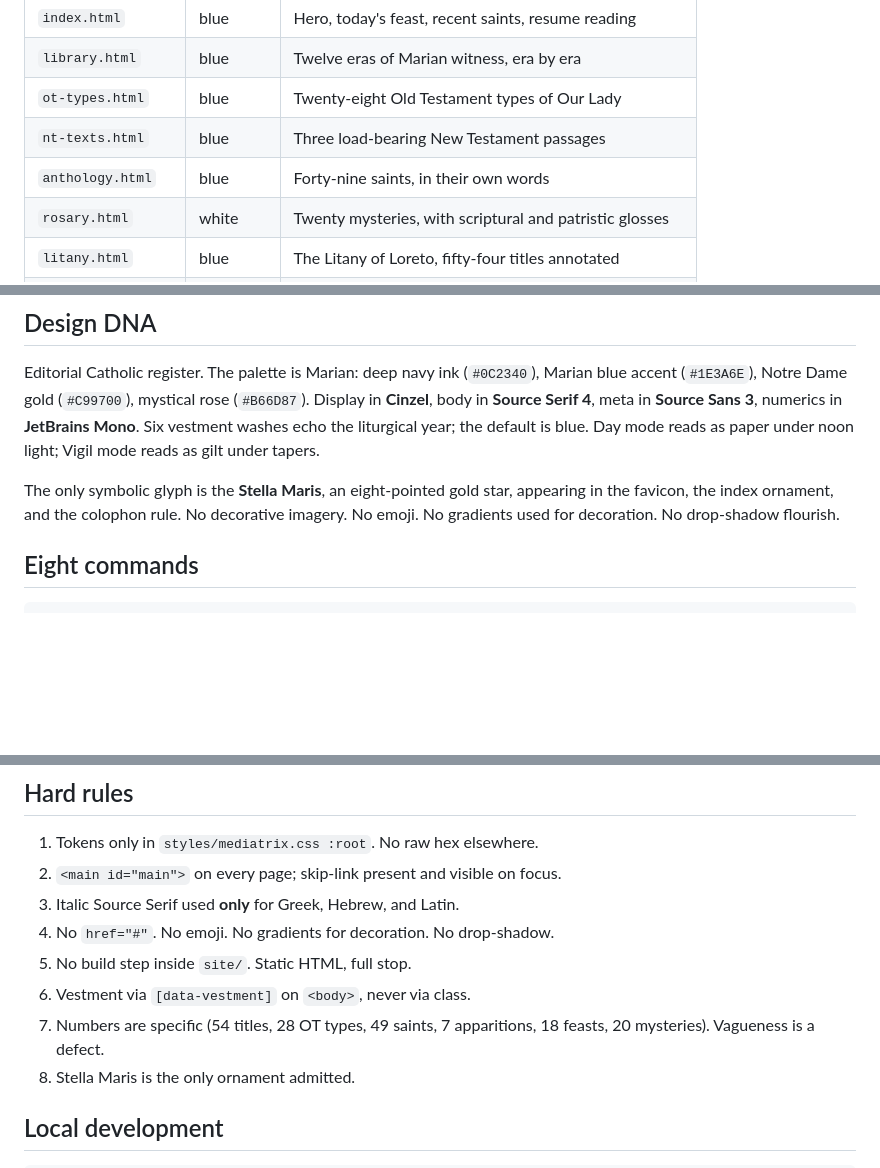
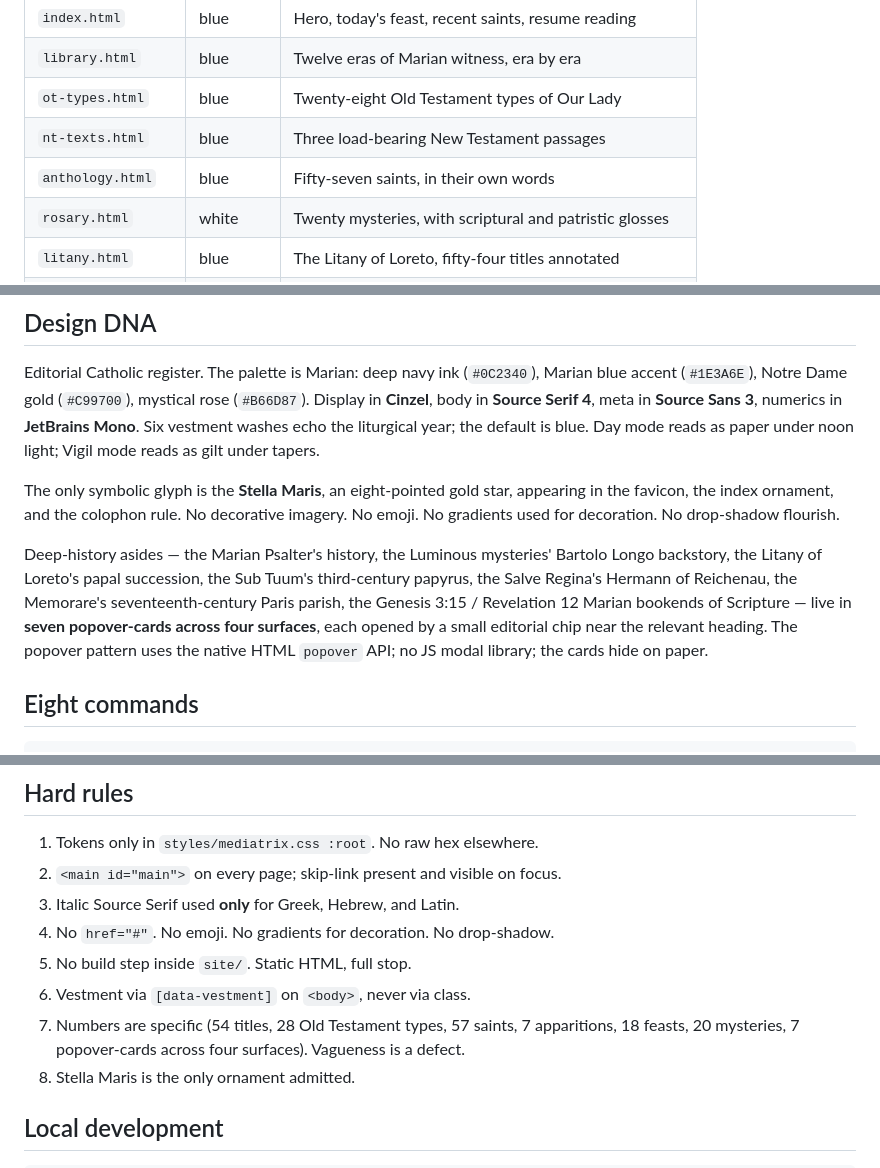
Before and after one commit to MediatrixLibre/Mediatrix, a Markdown page: README.md, 3 parts joined by grey strips. GitHub-like rendering; blank space fills up the shorter version.

Commit message:
docs: bring README + design.md numbers in line with Pass 7.4
Anthology saints 49 → 57 (Pass 7.2 expansion held; Bartolo Longo
retained as #57 hinge entry post-canonization).

Hard-rules numbers line and design.md "Numbers are specific" canon
updated to: 54 titles, 28 Old Testament types, 57 saints, 7
apparitions, 18 feasts, 20 mysteries, 7 popover-cards across four
surfaces.

README design DNA section adds a brief description of the popover
pattern naming all seven popovers and where they live (rosary itself,
Luminous mysteries, Loreto history, Sub Tuum, Salve Regina, Memorare,
Gen 3:15 / Rev 12 bookends).

Generated with [Claude Code](https://claude.ai/code)
via [Happy](https://happy.engineering)

Co-Authored-By: Claude <noreply@anthropic.com>
Co-Authored-By: Happy <yesreply@happy.engineering>

```diff
--- a/README.md
+++ b/README.md
@@ -50,7 +50,7 @@ sources change.
 | `library.html` | blue | Twelve eras of Marian witness, era by era |
 | `ot-types.html` | blue | Twenty-eight Old Testament types of Our Lady |
 | `nt-texts.html` | blue | Three load-bearing New Testament passages |
-| `anthology.html` | blue | Forty-nine saints, in their own words |
+| `anthology.html` | blue | Fifty-seven saints, in their own words |
 | `rosary.html` | white | Twenty mysteries, with scriptural and patristic glosses |
 | `litany.html` | blue | The Litany of Loreto, fifty-four titles annotated |
 | `office.html` | blue | Office of Readings: fifteen second-readings sourcebook |
@@ -90,6 +90,16 @@ The only symbolic glyph is the **Stella Maris**, an eight-pointed
 gold star, appearing in the favicon, the index ornament, and the
 colophon rule. No decorative imagery. No emoji. No gradients used for
 decoration. No drop-shadow flourish.
+
+Deep-history asides — the Marian Psalter's history, the Luminous
+mysteries' Bartolo Longo backstory, the Litany of Loreto's papal
+succession, the Sub Tuum's third-century papyrus, the Salve Regina's
+Hermann of Reichenau, the Memorare's seventeenth-century Paris
+parish, the Genesis 3:15 / Revelation 12 Marian bookends of Scripture —
+live in **seven popover-cards across four surfaces**, each opened by
+a small editorial chip near the relevant heading. The popover pattern
+uses the native HTML `popover` API; no JS modal library; the cards
+hide on paper.
 
 ## Eight commands
 
@@ -138,8 +148,9 @@ Mediatrix/
 4. No `href="#"`. No emoji. No gradients for decoration. No drop-shadow.
 5. No build step inside `site/`. Static HTML, full stop.
 6. Vestment via `[data-vestment]` on `<body>`, never via class.
-7. Numbers are specific (54 titles, 28 OT types, 49 saints, 7 apparitions,
-   18 feasts, 20 mysteries). Vagueness is a defect.
+7. Numbers are specific (54 titles, 28 Old Testament types, 57 saints,
+   7 apparitions, 18 feasts, 20 mysteries, 7 popover-cards across four
+   surfaces). Vagueness is a defect.
 8. Stella Maris is the only ornament admitted.
 
 ## Local development
```
Also changed, not shown: site/design.md (+1 -1 lines).
